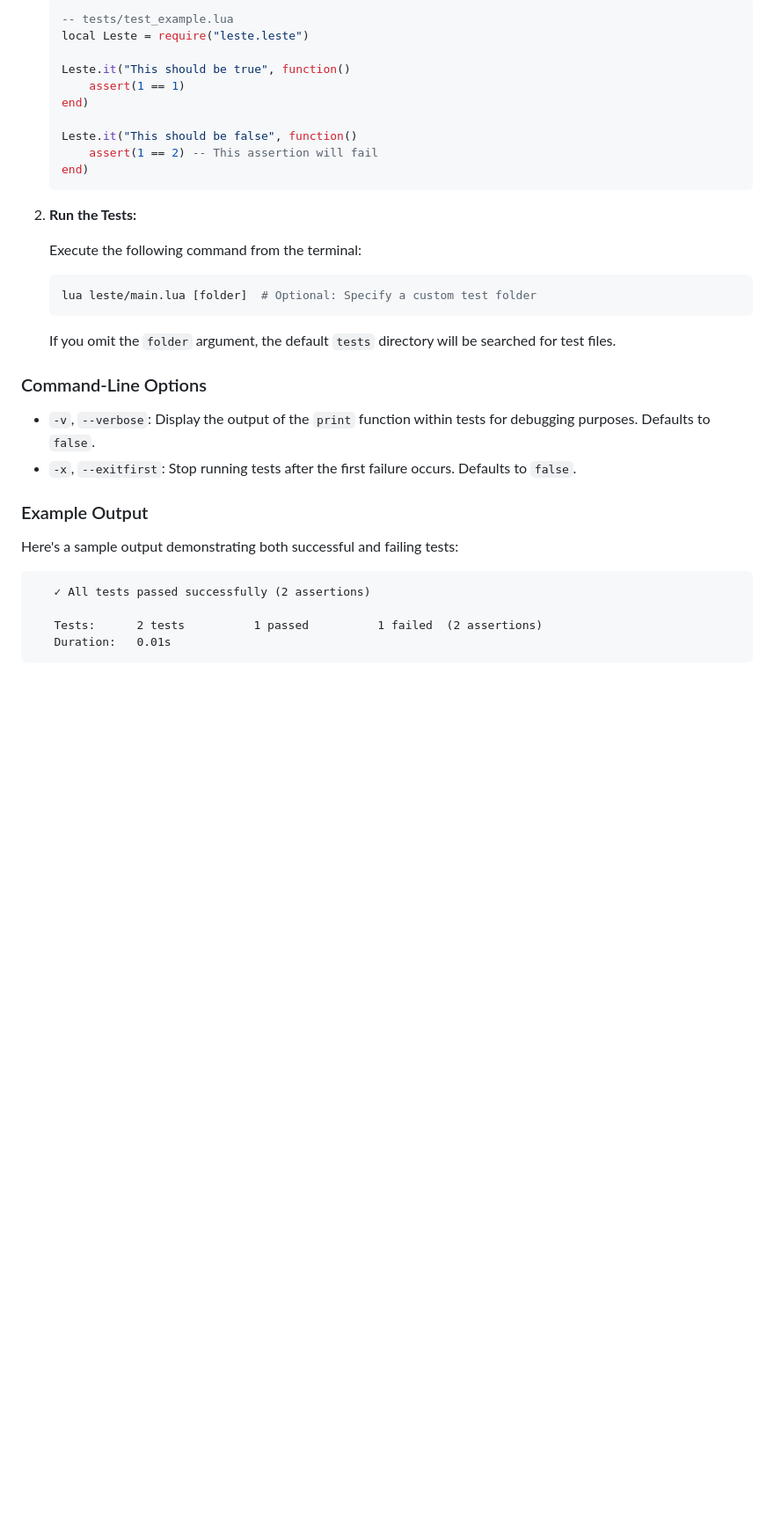
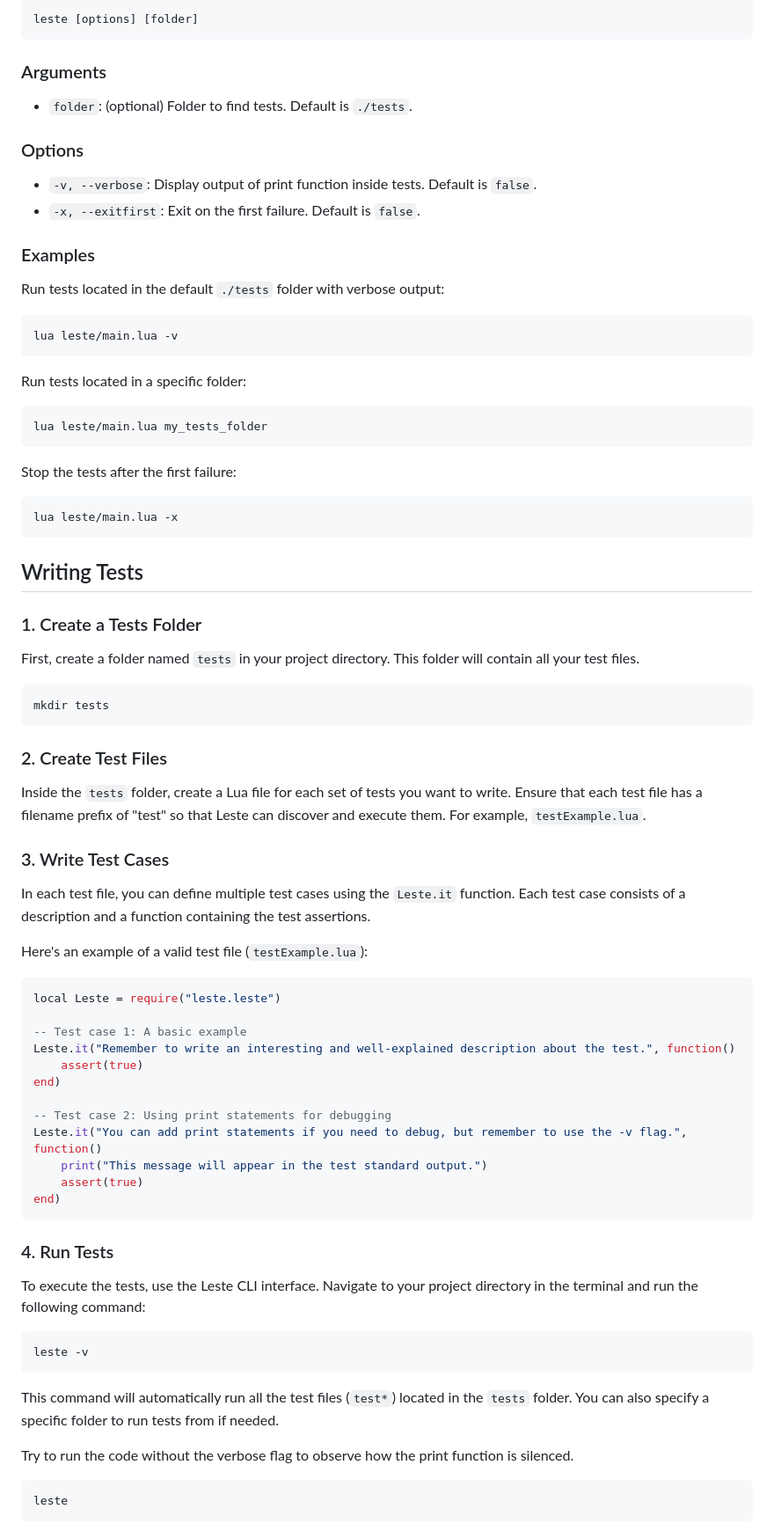
Before and after one commit to AdaiasMagdiel/Leste, a Markdown page: README.md, the part around one of its changes. Shown at 88% size. GitHub-like rendering; blank space fills up the shorter version.

````diff
--- a/README.md
+++ b/README.md
@@ -62,39 +79,85 @@ The folder contains files with assertions that will fail and assertions that wil
 
-   ```lua
-   -- tests/test_example.lua
-   local Leste = require("leste.leste")
+```bash
+leste [options] [folder]
+```
 
-   Leste.it("This should be true", function()
-       assert(1 == 1)
-   end)
+### Arguments
 
-   Leste.it("This should be false", function()
-       assert(1 == 2) -- This assertion will fail
-   end)
-   ```
+- `folder`: (optional) Folder to find tests. Default is `./tests`.
 
-2. **Run the Tests:**
+### Options
 
-   Execute the following command from the terminal:
+- `-v, --verbose`: Display output of print function inside tests. Default is `false`.
+- `-x, --exitfirst`: Exit on the first failure. Default is `false`.
 
-   ```bash
-   lua leste/main.lua [folder]  # Optional: Specify a custom test folder
-   ```
+### Examples
 
-   If you omit the `folder` argument, the default `tests` directory will be searched for test files.
+Run tests located in the default `./tests` folder with verbose output:
 
-### Command-Line Options
+```bash
+lua leste/main.lua -v
+```
 
-- `-v`, `--verbose`: Display the output of the `print` function within tests for debugging purposes. Defaults to `false`.
-- `-x`, `--exitfirst`: Stop running tests after the first failure occurs. Defaults to `false`.
+Run tests located in a specific folder:
 
-### Example Output
+```bash
+lua leste/main.lua my_tests_folder
+```
 
-Here's a sample output demonstrating both successful and failing tests:
+Stop the tests after the first failure:
 
+```bash
+lua leste/main.lua -x
 ```
-   ✓ All tests passed successfully (2 assertions)
 
-   Tests:      2 tests          1 passed          1 failed  (2 assertions)
-   Duration:   0.01s
+## Writing Tests
+
+### 1. Create a Tests Folder
+
+First, create a folder named `tests` in your project directory. This folder will contain all your test files.
+
+```bash
+mkdir tests
 ```
+
+### 2. Create Test Files
+
+Inside the `tests` folder, create a Lua file for each set of tests you want to write. Ensure that each test file has a filename prefix of "test" so that Leste can discover and execute them. For example, `testExample.lua`.
+
+### 3. Write Test Cases
+
+In each test file, you can define multiple test cases using the `Leste.it` function. Each test case consists of a description and a function containing the test assertions.
+
+Here's an example of a valid test file (`testExample.lua`):
+
+```lua
+local Leste = require("leste.leste")
+
+-- Test case 1: A basic example
+Leste.it("Remember to write an interesting and well-explained description about the test.", function()
+    assert(true)
+end)
+
+-- Test case 2: Using print statements for debugging
+Leste.it("You can add print statements if you need to debug, but remember to use the -v flag.", function()
+    print("This message will appear in the test standard output.")
+    assert(true)
+end)
+```
+
+### 4. Run Tests
+
+To execute the tests, use the Leste CLI interface. Navigate to your project directory in the terminal and run the following command:
+
+```bash
+leste -v
+```
+
+This command will automatically run all the test files (`test*`) located in the `tests` folder. You can also specify a specific folder to run tests from if needed.
+
+Try to run the code without the verbose flag to observe how the print function is silenced.
+
+```bash
+leste
+```
+
````
Also changed, not shown: other parts of README.md (+80 -35 lines).
